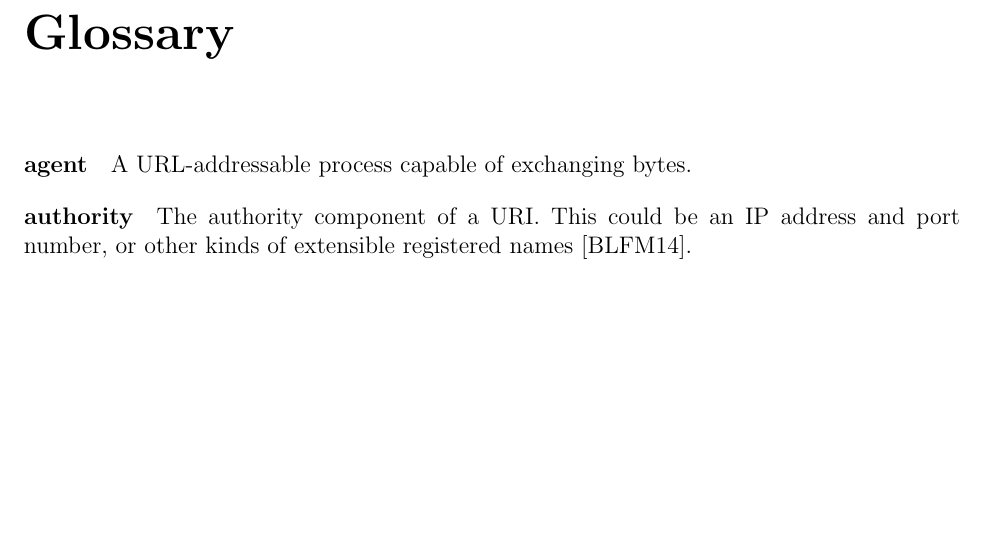
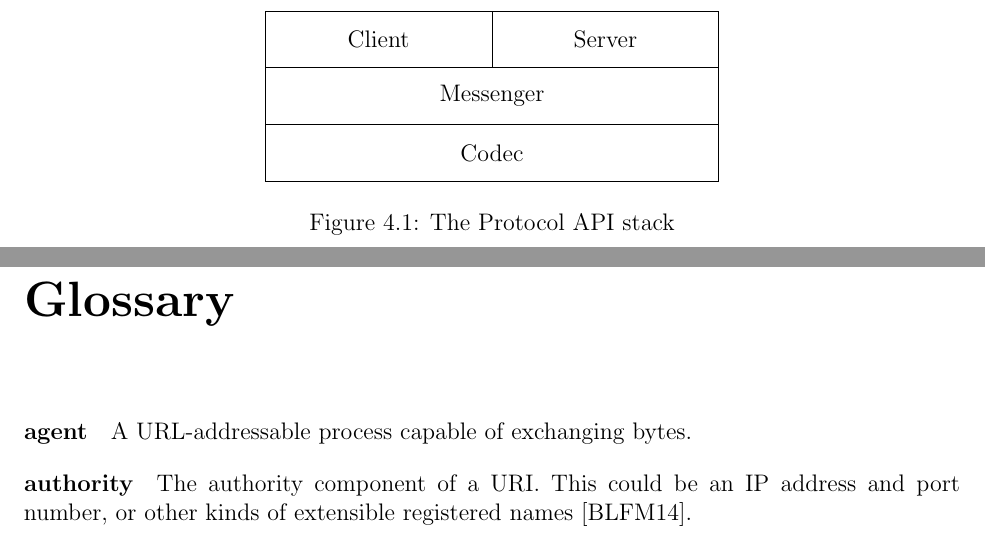
Before and after one commit to dedbox/racket-net2-model, a LaTeX document (master.tex): part of page 12 of 14 before the commit and two parts of pages 11 and 12 of 14 after it, the two joined at a grey line, cut at the place of the change, the shorter picture padded with empty space. Compiled offline with pdfLaTeX.

Commit message:
add Protocol API stack diagram

```diff
--- a/master.tex
+++ b/master.tex
@@ -506,0 +510,4 @@ Receives byte array $b$ over transport $\T$.
+    \node at (-2, 1) {Client};
+    \node at ( 2, 1) {Server};
+    \node at ( 0, 2) {Messenger};
+    \node at ( 0, 3) {Codec};
@@ -507,3 +518,9 @@ Receives byte array $b$ over transport $\T$.
+  \end{tikzpicture}
+
+  \caption{The Protocol API stack}
+  \label{fig:protocol-api-stack}
+\end{figure}
+
 \section{Codecs}
 
 \section{Messengers}
```
Also changed, not shown: master.tex (7 more changed lines).
